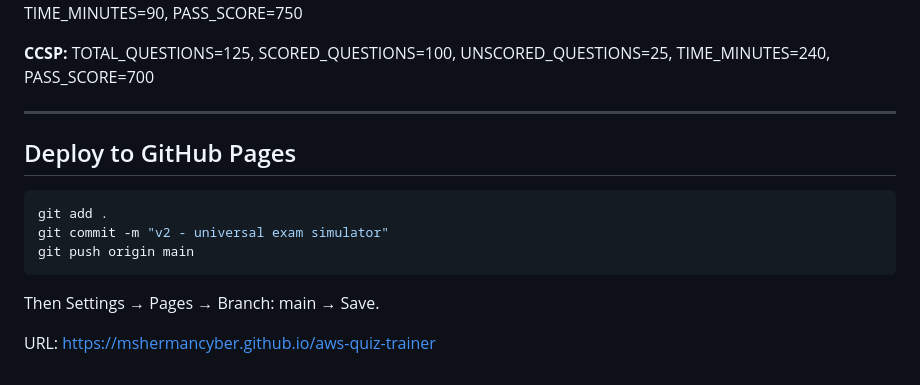
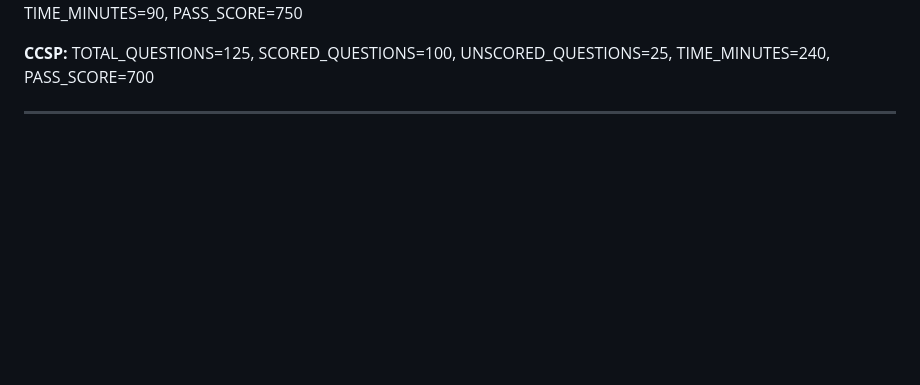
Before and after one commit to mshermancyber/universal-cert-quiz, a Markdown page: README.md, the part around the change. Rendered like a GitHub page; blank space fills up the shorter version.

````diff
--- a/README.md
+++ b/README.md
@@ -75,15 +75,3 @@ TOTAL_QUESTIONS=90, SCORED_QUESTIONS=85, UNSCORED_QUESTIONS=5, TIME_MINUTES=90,
 TOTAL_QUESTIONS=125, SCORED_QUESTIONS=100, UNSCORED_QUESTIONS=25, TIME_MINUTES=240, PASS_SCORE=700
 
 ---
-
-## Deploy to GitHub Pages
-
-```bash
-git add .
-git commit -m "v2 - universal exam simulator"
-git push origin main
-```
-
-Then Settings → Pages → Branch: main → Save.
-
-URL: https://mshermancyber.github.io/aws-quiz-trainer
````
